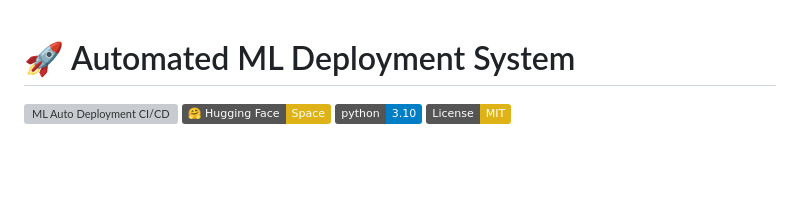
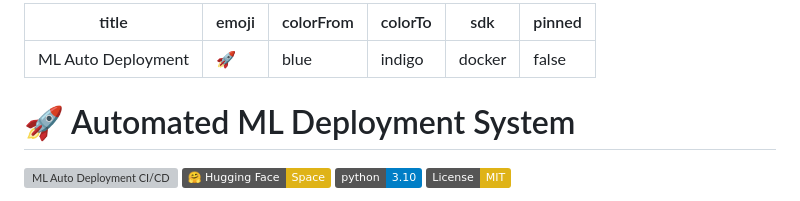
Before and after one commit to SadeepSachintha/Automated-ML-Deployment-System, a Markdown page: README.md, the part around the change. GitHub-like rendering; badges without logos; blank space fills up the shorter version; grey boxes are pictures that could not be loaded.

Commit message:
Restore mandatory Hugging Face configuration metadata

```diff
--- a/README.md
+++ b/README.md
@@ -1,4 +1,14 @@
+---
+title: ML Auto Deployment
+emoji: 🚀
+colorFrom: blue
+colorTo: indigo
+sdk: docker
+pinned: false
+---
+
 # 🚀 Automated ML Deployment System
+
 
 [![ML Auto Deployment CI/CD](https://github.com/SadeepSachintha/Automated-ML-Deployment-System/actions/workflows/main.yml/badge.svg)](https://github.com/SadeepSachintha/Automated-ML-Deployment-System/actions/workflows/main.yml)
 [![Hugging Face Space](https://img.shields.io/badge/%F0%9F%A4%97%20Hugging%20Face-Space-yellow)](https://huggingface.co/spaces/dwssp/ml-auto-deployment)
```
